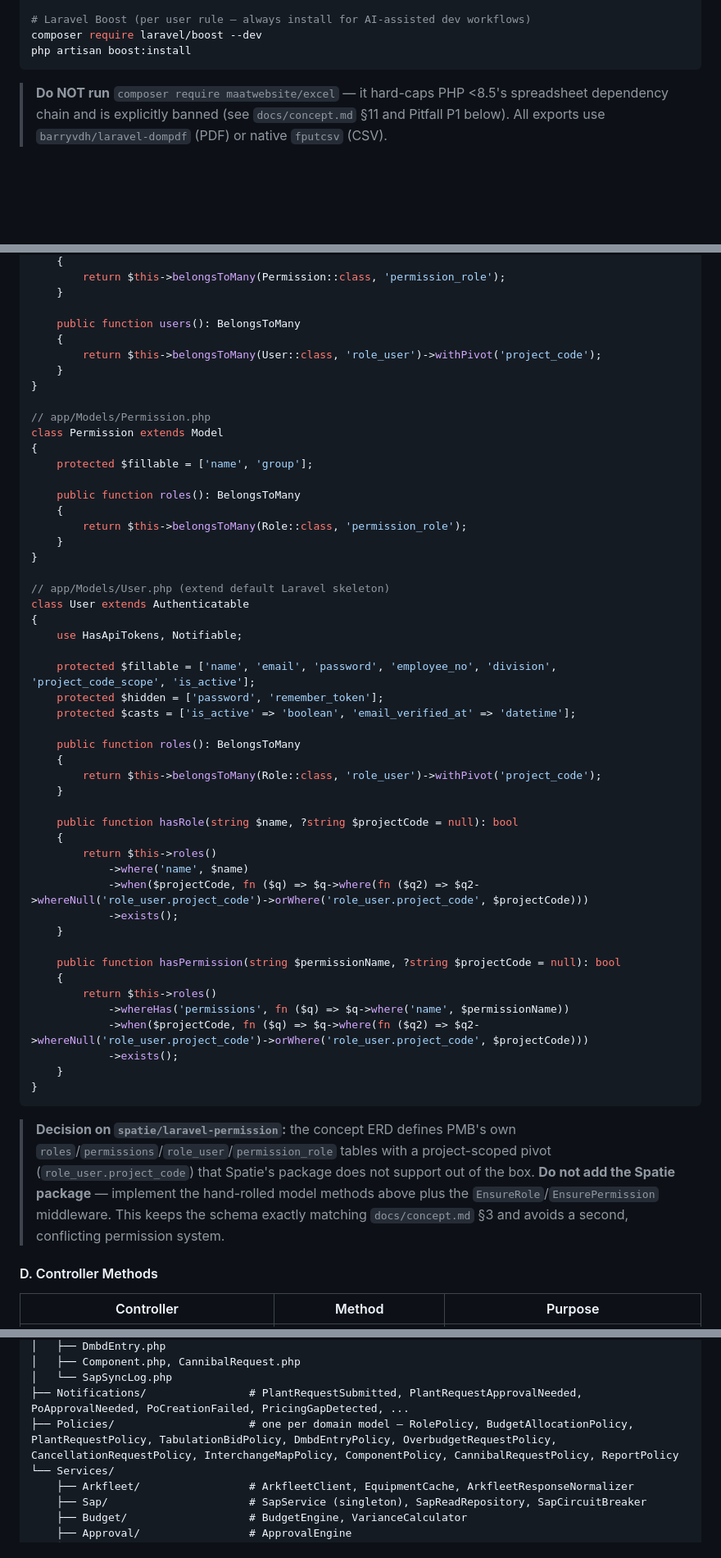
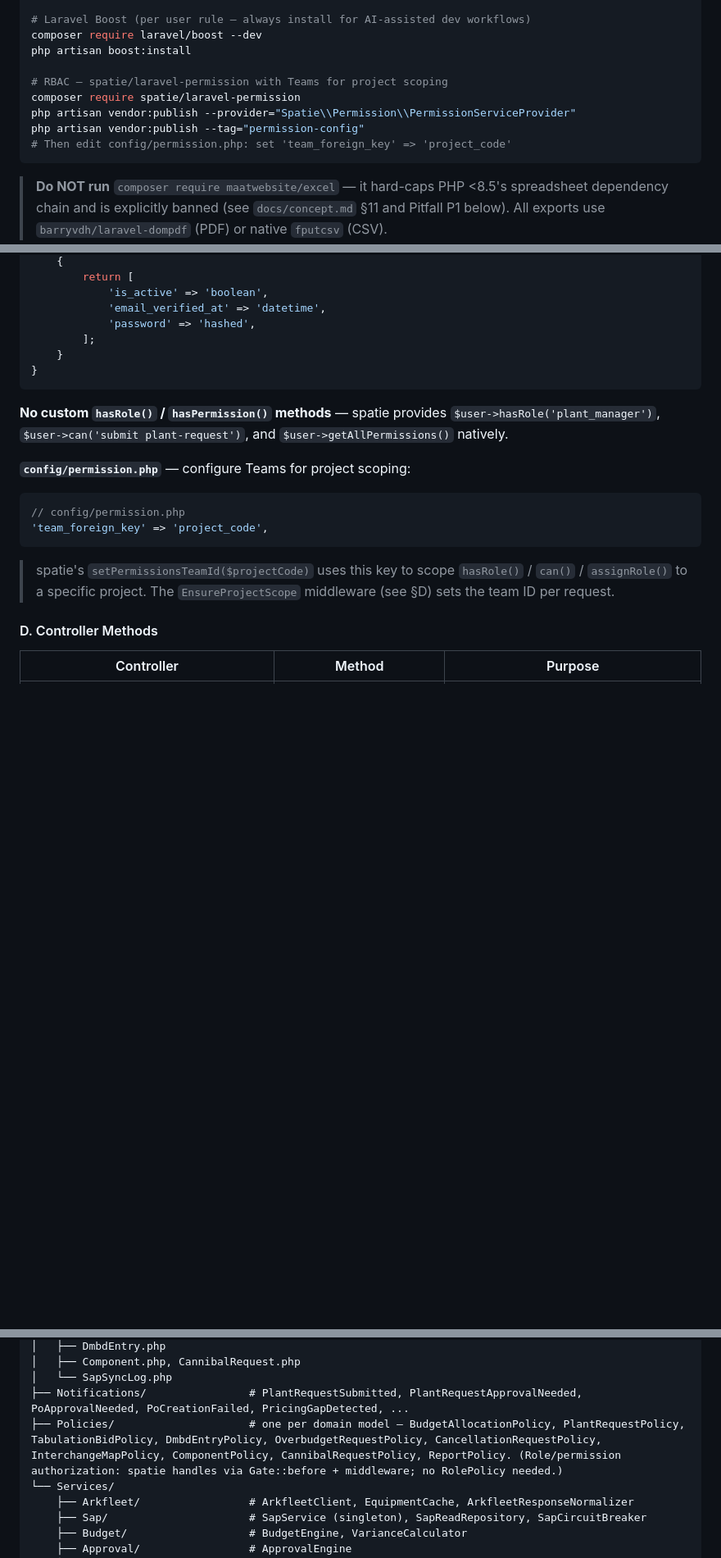
Before and after one commit to rachmanj/plant-budget-tracker, a Markdown page: docs/plan.md, 3 parts joined by grey strips. Shown at 82% size. GitHub-like rendering; blank space fills up the shorter version.

````diff
--- a/docs/plan.md
+++ b/docs/plan.md
@@ -98,6 +98,12 @@ composer require --dev laravel/pint pestphp/pest pestphp/pest-plugin-laravel
 # Laravel Boost (per user rule — always install for AI-assisted dev workflows)
 composer require laravel/boost --dev
 php artisan boost:install
+
+# RBAC — spatie/laravel-permission with Teams for project scoping
+composer require spatie/laravel-permission
+php artisan vendor:publish --provider="Spatie\\Permission\\PermissionServiceProvider"
+php artisan vendor:publish --tag="permission-config"
+# Then edit config/permission.php: set 'team_foreign_key' => 'project_code'
 ```
 
 > **Do NOT run** `composer require maatwebsite/excel` — it hard-caps PHP <8.5's spreadsheet dependency chain and is explicitly banned (see `docs/concept.md` §11 and Pitfall P1 below). All exports use `barryvdh/laravel-dompdf` (PDF) or native `fputcsv` (CSV).
@@ -391,57 +398,22 @@ class Role extends Model
     {
-        return $this->belongsToMany(Permission::class, 'permission_role');
-    }
-
-    public function users(): BelongsToMany
-    {
-        return $this->belongsToMany(User::class, 'role_user')->withPivot('project_code');
-    }
-}
-
-// app/Models/Permission.php
-class Permission extends Model
-{
-    protected $fillable = ['name', 'group'];
-
-    public function roles(): BelongsToMany
-    {
-        return $this->belongsToMany(Role::class, 'permission_role');
-    }
-}
-
-// app/Models/User.php (extend default Laravel skeleton)
-class User extends Authenticatable
-{
-    use HasApiTokens, Notifiable;
-
-    protected $fillable = ['name', 'email', 'password', 'employee_no', 'division', 'project_code_scope', 'is_active'];
-    protected $hidden = ['password', 'remember_token'];
-    protected $casts = ['is_active' => 'boolean', 'email_verified_at' => 'datetime'];
-
-    public function roles(): BelongsToMany
-    {
-        return $this->belongsToMany(Role::class, 'role_user')->withPivot('project_code');
-    }
-
-    public function hasRole(string $name, ?string $projectCode = null): bool
-    {
-        return $this->roles()
-            ->where('name', $name)
-            ->when($projectCode, fn ($q) => $q->where(fn ($q2) => $q2->whereNull('role_user.project_code')->orWhere('role_user.project_code', $projectCode)))
-            ->exists();
-    }
-
-    public function hasPermission(string $permissionName, ?string $projectCode = null): bool
-    {
-        return $this->roles()
-            ->whereHas('permissions', fn ($q) => $q->where('name', $permissionName))
-            ->when($projectCode, fn ($q) => $q->where(fn ($q2) => $q2->whereNull('role_user.project_code')->orWhere('role_user.project_code', $projectCode)))
-            ->exists();
-    }
-}
-```
-
-> **Decision on `spatie/laravel-permission`:** the concept ERD defines PMB's own `roles`/`permissions`/`role_user`/`permission_role` tables with a project-scoped pivot (`role_user.project_code`) that Spatie's package does not support out of the box. **Do not add the Spatie package** — implement the hand-rolled model methods above plus the `EnsureRole`/`EnsurePermission` middleware. This keeps the schema exactly matching `docs/concept.md` §3 and avoids a second, conflicting permission system.
+        return [
+            'is_active' => 'boolean',
+            'email_verified_at' => 'datetime',
+            'password' => 'hashed',
+        ];
+    }
+}
+```
+
+**No custom `hasRole()` / `hasPermission()` methods** — spatie provides `$user->hasRole('plant_manager')`, `$user->can('submit plant-request')`, and `$user->getAllPermissions()` natively.
+
+**`config/permission.php`** — configure Teams for project scoping:
+```php
+// config/permission.php
+'team_foreign_key' => 'project_code',
+```
+
+> spatie's `setPermissionsTeamId($projectCode)` uses this key to scope `hasRole()` / `can()` / `assignRole()` to a specific project. The `EnsureProjectScope` middleware (see §D) sets the team ID per request.
 
 #### D. Controller Methods
 
@@ -2240,7 +2257,7 @@ app/
 │   ├── Component.php, CannibalRequest.php
 │   └── SapSyncLog.php
 ├── Notifications/                # PlantRequestSubmitted, PlantRequestApprovalNeeded, PoApprovalNeeded, PoCreationFailed, PricingGapDetected, ...
-├── Policies/                     # one per domain model — RolePolicy, BudgetAllocationPolicy, PlantRequestPolicy, TabulationBidPolicy, DmbdEntryPolicy, OverbudgetRequestPolicy, CancellationRequestPolicy, InterchangeMapPolicy, ComponentPolicy, CannibalRequestPolicy, ReportPolicy
+├── Policies/                     # one per domain model — BudgetAllocationPolicy, PlantRequestPolicy, TabulationBidPolicy, DmbdEntryPolicy, OverbudgetRequestPolicy, CancellationRequestPolicy, InterchangeMapPolicy, ComponentPolicy, CannibalRequestPolicy, ReportPolicy. (Role/permission authorization: spatie handles via Gate::before + middleware; no RolePolicy needed.)
 └── Services/
     ├── Arkfleet/                 # ArkfleetClient, EquipmentCache, ArkfleetResponseNormalizer
     ├── Sap/                      # SapService (singleton), SapReadRepository, SapCircuitBreaker
````
Also changed, not shown: other parts of docs/plan.md (+94 -47 lines).
